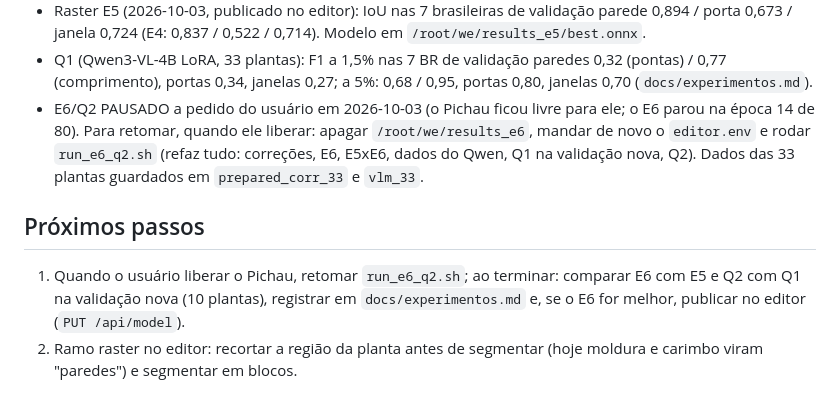
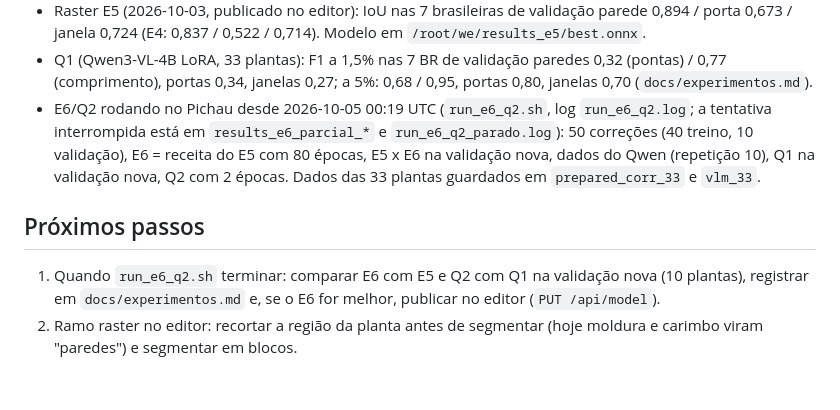
Before and after one commit to maxrosan/WallExtractor, a Markdown page: CLAUDE.md, the part around the change. Drawn GitHub-style.

Commit message:
Docs: E6/Q2 resumed
Co-Authored-By: Claude Opus 5.5 <noreply@anthropic.com>

```diff
--- a/CLAUDE.md
+++ b/CLAUDE.md
@@ -196,16 +196,16 @@ consomem o mesmo JSON.
 - Q1 (Qwen3-VL-4B LoRA, 33 plantas): F1 a 1,5% nas 7 BR de validação
   paredes 0,32 (pontas) / 0,77 (comprimento), portas 0,34, janelas 0,27;
   a 5%: 0,68 / 0,95, portas 0,80, janelas 0,70 (`docs/experimentos.md`).
-- E6/Q2 PAUSADO a pedido do usuário em 2026-10-03 (o Pichau ficou livre para
-  ele; o E6 parou na época 14 de 80). Para retomar, quando ele liberar:
-  apagar `/root/we/results_e6`, mandar de novo o `editor.env` e rodar
-  `run_e6_q2.sh` (refaz tudo: correções, E6, E5xE6, dados do Qwen, Q1 na
-  validação nova, Q2). Dados das 33 plantas guardados em `prepared_corr_33`
-  e `vlm_33`.
+- E6/Q2 rodando no Pichau desde 2026-10-05 00:19 UTC (`run_e6_q2.sh`, log
+  `run_e6_q2.log`; a tentativa interrompida está em `results_e6_parcial_*` e
+  `run_e6_q2_parado.log`): 50 correções (40 treino, 10 validação), E6 =
+  receita do E5 com 80 épocas, E5 x E6 na validação nova, dados do Qwen
+  (repetição 10), Q1 na validação nova, Q2 com 2 épocas. Dados das 33
+  plantas guardados em `prepared_corr_33` e `vlm_33`.
 
 ## Próximos passos
 
-1. Quando o usuário liberar o Pichau, retomar `run_e6_q2.sh`; ao terminar: comparar E6 com E5 e Q2 com Q1 na
+1. Quando `run_e6_q2.sh` terminar: comparar E6 com E5 e Q2 com Q1 na
    validação nova (10 plantas), registrar em `docs/experimentos.md` e, se o
    E6 for melhor, publicar no editor (`PUT /api/model`).
 2. Ramo raster no editor: recortar a região da planta antes de segmentar
```
